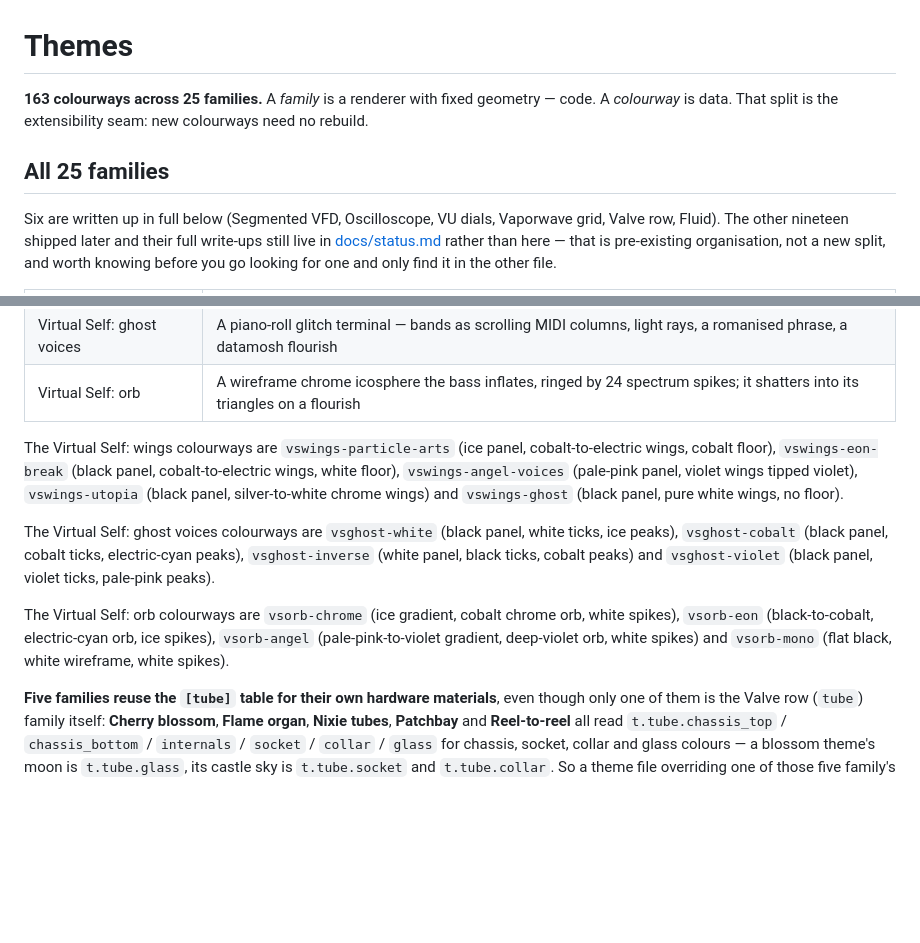
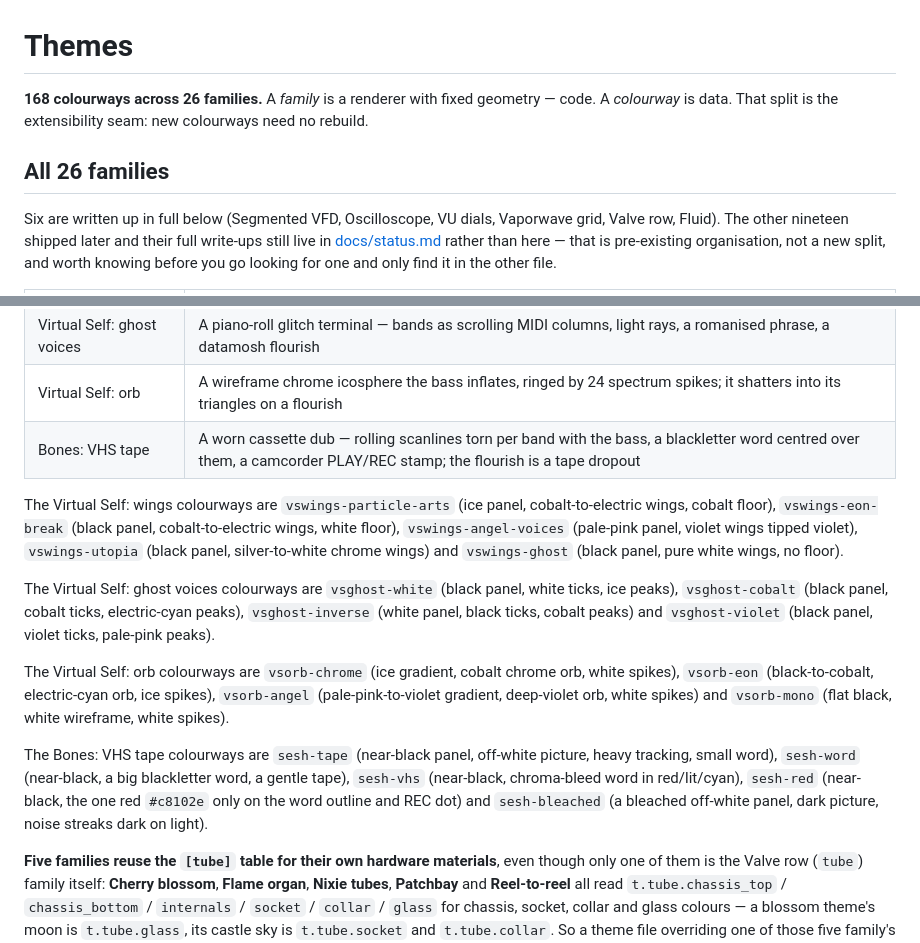
Before and after one commit to cwissett-hub/taskbar-eq, a Markdown page: docs/themes.md, 2 parts joined by grey strips. Drawn GitHub-style; blank space fills up the shorter version.

```diff
--- a/docs/themes.md
+++ b/docs/themes.md
@@ -1,9 +1,9 @@
 # Themes
 
-**163 colourways across 25 families.** A *family* is a renderer with fixed geometry — code. A
+**168 colourways across 26 families.** A *family* is a renderer with fixed geometry — code. A
 *colourway* is data. That split is the extensibility seam: new colourways need no rebuild.
 
-## All 25 families
+## All 26 families
 
 Six are written up in full below (Segmented VFD, Oscilloscope, VU dials, Vaporwave grid, Valve
 row, Fluid). The other nineteen shipped later and their full write-ups still live in
@@ -37,6 +37,7 @@ split, and worth knowing before you go looking for one and only find it in the o
 | Virtual Self: wings | 32 bands fanned into two mirrored angel wings on a Y2K chrome floor; bass beats the root feathers |
 | Virtual Self: ghost voices | A piano-roll glitch terminal — bands as scrolling MIDI columns, light rays, a romanised phrase, a datamosh flourish |
 | Virtual Self: orb | A wireframe chrome icosphere the bass inflates, ringed by 24 spectrum spikes; it shatters into its triangles on a flourish |
+| Bones: VHS tape | A worn cassette dub — rolling scanlines torn per band with the bass, a blackletter word centred over them, a camcorder PLAY/REC stamp; the flourish is a tape dropout |
 
 The Virtual Self: wings colourways are `vswings-particle-arts` (ice panel, cobalt-to-electric
 wings, cobalt floor), `vswings-eon-break` (black panel, cobalt-to-electric wings, white floor),
@@ -50,6 +51,12 @@ black ticks, cobalt peaks) and `vsghost-violet` (black panel, violet ticks, pale
 The Virtual Self: orb colourways are `vsorb-chrome` (ice gradient, cobalt chrome orb, white spikes),
 `vsorb-eon` (black-to-cobalt, electric-cyan orb, ice spikes), `vsorb-angel` (pale-pink-to-violet
 gradient, deep-violet orb, white spikes) and `vsorb-mono` (flat black, white wireframe, white spikes).
+
+The Bones: VHS tape colourways are `sesh-tape` (near-black panel, off-white picture, heavy
+tracking, small word), `sesh-word` (near-black, a big blackletter word, a gentle tape), `sesh-vhs`
+(near-black, chroma-bleed word in red/lit/cyan), `sesh-red` (near-black, the one red `#c8102e` only
+on the word outline and REC dot) and `sesh-bleached` (a bleached off-white panel, dark picture,
+noise streaks dark on light).
 
 **Five families reuse the `[tube]` table for their own hardware materials**, even though only
 one of them is the Valve row (`tube`) family itself: **Cherry blossom**, **Flame organ**,
```
Also changed, not shown: README.md (+5 -4 lines), docs/review/sesh-bleached-loud.png (added), docs/review/sesh-red-loud.png (added), docs/review/sesh-tape-flourish-decay.png (added), docs/review/sesh-tape-loud.png (added), docs/review/sesh-vhs-loud.png (added), docs/review/sesh-word-calm.png (added), 6 other files.
